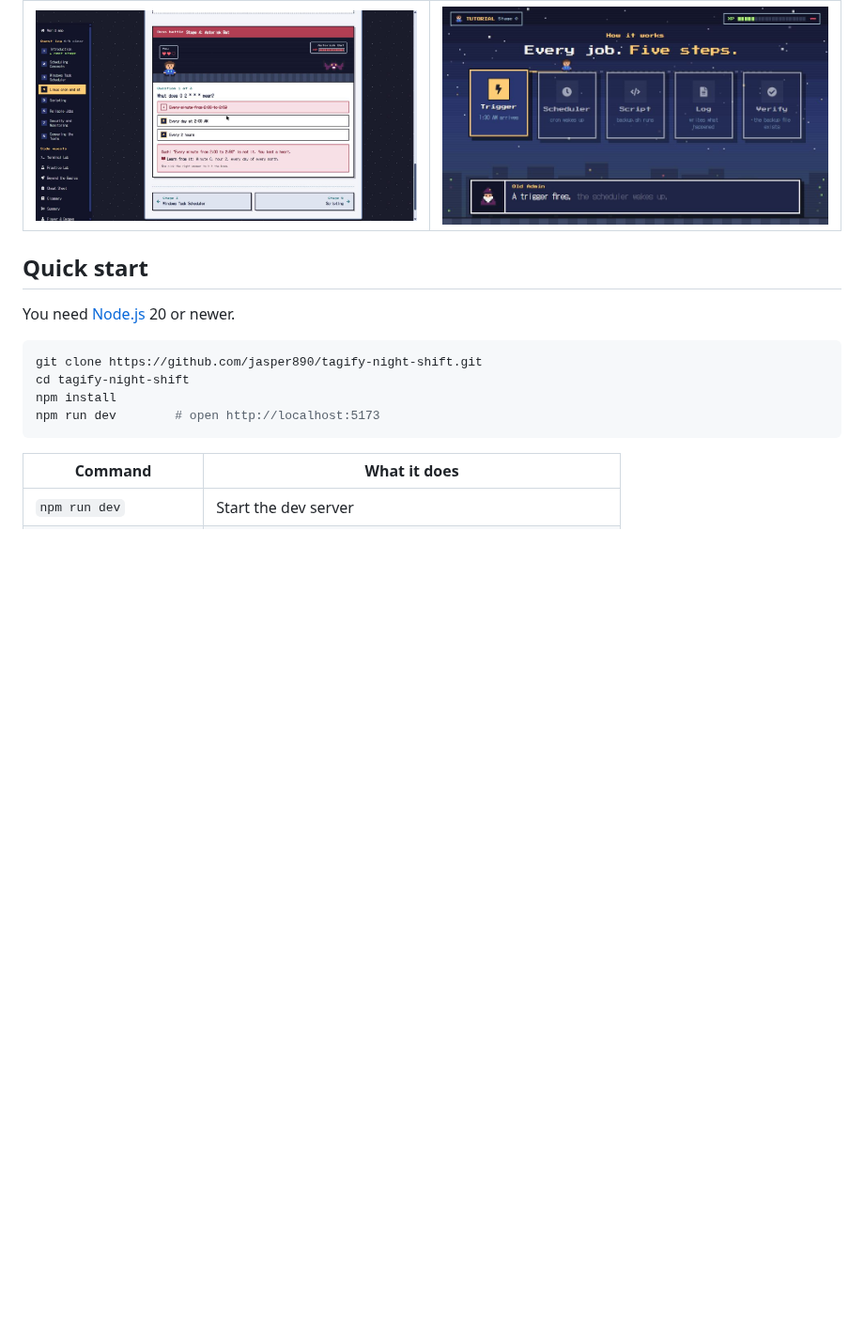
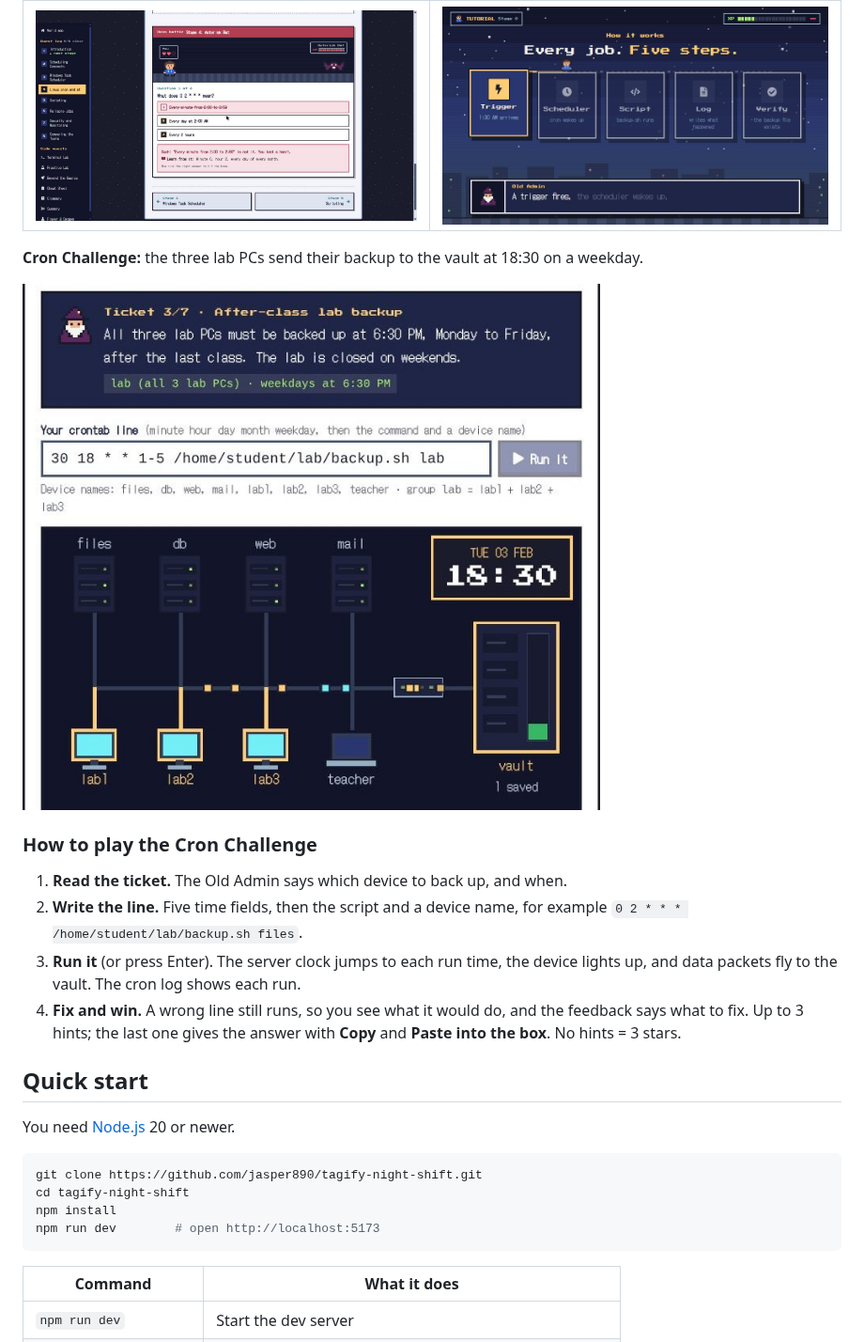
Before and after one commit to jasper890/tagify-night-shift, a Markdown page: README.md, the part around the change. Shown at 94% size. GitHub-like rendering; pictures changed too: docs/screenshots/cron-challenge.jpg (added); blank space fills up the shorter version.

Commit message:
Add How to play guide and screenshot for the Cron Challenge
Co-Authored-By: Claude Opus 5.5 <noreply@anthropic.com>
Claude-Session: https://claude.ai/code/session_01Xzr18dz9EYv5FSkaZyD2y9

```diff
--- a/README.md
+++ b/README.md
@@ -57,6 +57,17 @@ An open-source, self-study website for the topic **"Task Scheduling and Automati
 | ![The world map: 8 lesson stages on a path, each with its boss](docs/screenshots/world-map.jpg) | ![Lesson 4, Linux cron and at, with the stage banner and a cron line explained field by field](docs/screenshots/lesson.jpg) |
 | **Boss battle** | **Intro video** |
 | ![A boss battle: a wrong answer cost a heart and the explanation is shown](docs/screenshots/boss-battle.jpg) | ![The intro video: five job steps light up while the Old Admin narrates in a dialog box](docs/screenshots/intro-video.jpg) |
+
+**Cron Challenge:** the three lab PCs send their backup to the vault at 18:30 on a weekday.
+
+![Cron Challenge: a ticket asks for a weekday 6:30 PM backup of the lab PCs; the network map shows the three lab PCs lit up and data packets travelling to the backup vault](docs/screenshots/cron-challenge.jpg)
+
+### How to play the Cron Challenge
+
+1. **Read the ticket.** The Old Admin says which device to back up, and when.
+2. **Write the line.** Five time fields, then the script and a device name, for example `0 2 * * * /home/student/lab/backup.sh files`.
+3. **Run it** (or press Enter). The server clock jumps to each run time, the device lights up, and data packets fly to the vault. The cron log shows each run.
+4. **Fix and win.** A wrong line still runs, so you see what it would do, and the feedback says what to fix. Up to 3 hints; the last one gives the answer with **Copy** and **Paste into the box**. No hints = 3 stars.
 
 ## Quick start
 
```
Also changed, not shown: 1 other file.
